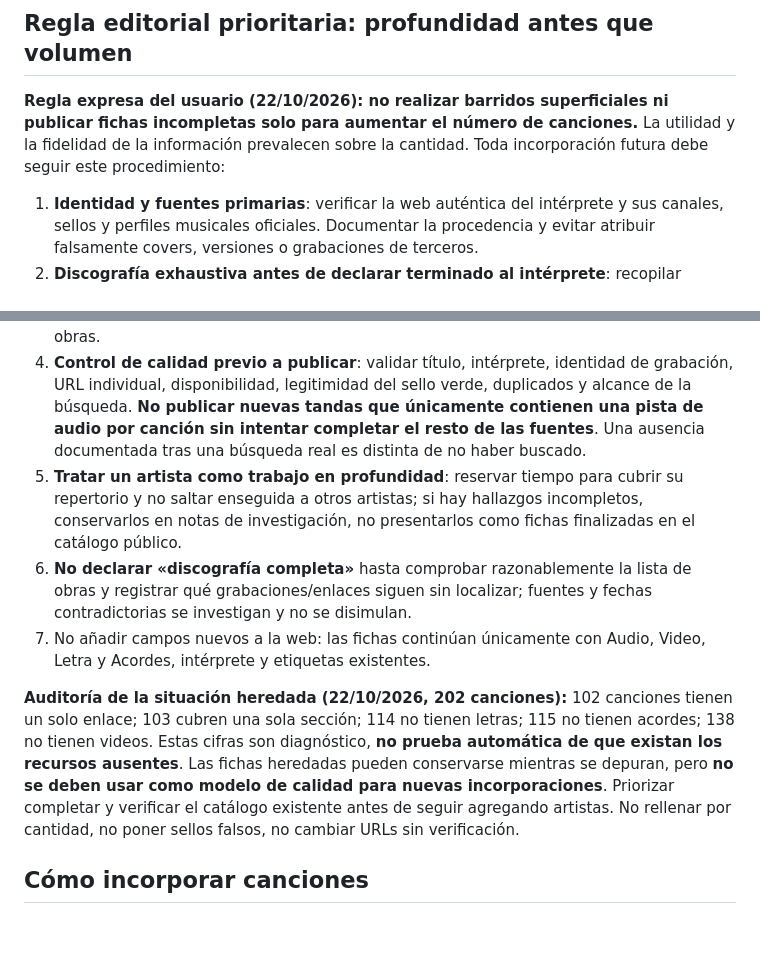
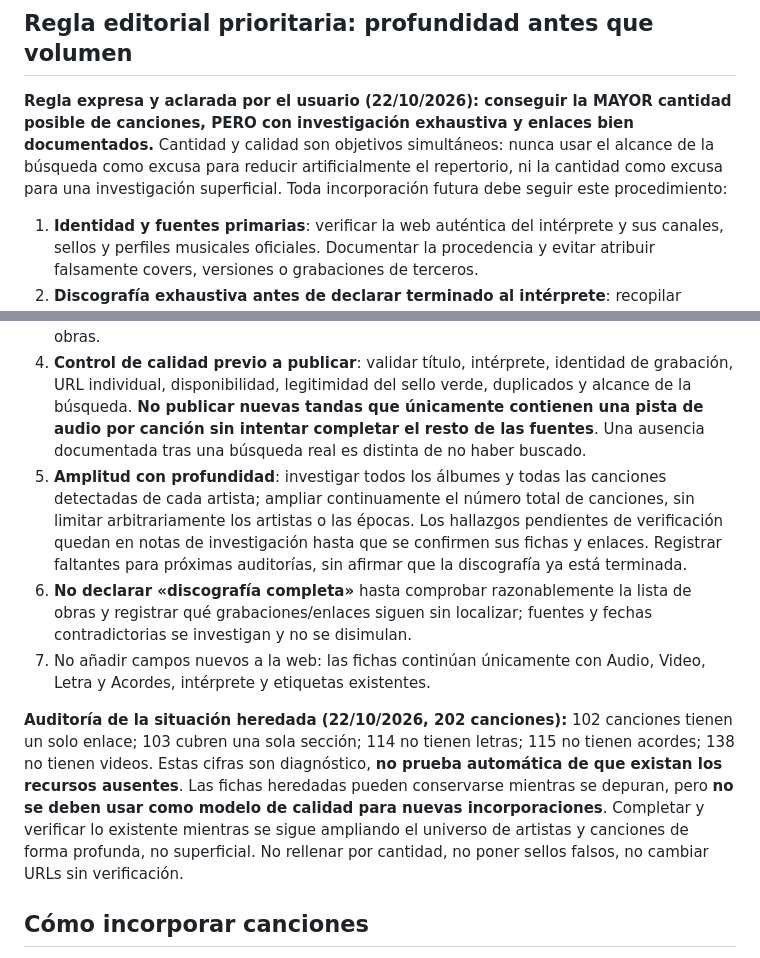
Before and after one commit to lgrsntsm/lugar-santisimo, a Markdown page: README.md, 2 parts joined by grey strips. Drawn GitHub-style; blank space fills up the shorter version.

```diff
--- a/README.md
+++ b/README.md
@@ -16,17 +16,17 @@ Repositorio: https://github.com/lgrsntsm/lugar-santisimo
 
 ## Regla editorial prioritaria: profundidad antes que volumen
 
-**Regla expresa del usuario (22/10/2026): no realizar barridos superficiales ni publicar fichas incompletas solo para aumentar el número de canciones.** La utilidad y la fidelidad de la información prevalecen sobre la cantidad. Toda incorporación futura debe seguir este procedimiento:
+**Regla expresa y aclarada por el usuario (22/10/2026): conseguir la MAYOR cantidad posible de canciones, PERO con investigación exhaustiva y enlaces bien documentados.** Cantidad y calidad son objetivos simultáneos: nunca usar el alcance de la búsqueda como excusa para reducir artificialmente el repertorio, ni la cantidad como excusa para una investigación superficial. Toda incorporación futura debe seguir este procedimiento:
 
 1. **Identidad y fuentes primarias**: verificar la web auténtica del intérprete y sus canales, sellos y perfiles musicales oficiales. Documentar la procedencia y evitar atribuir falsamente covers, versiones o grabaciones de terceros.
 2. **Discografía exhaustiva antes de declarar terminado al intérprete**: recopilar álbumes, EP, sencillos, discos históricos, colaboraciones, reediciones y repertorio que esté disponible; contrastar listas de pistas y evitar repetidos. Investigar profundamente cada pista en fuentes oficiales y enlazar sus distintas versiones identificadas.
 3. **Barrido de las cuatro secciones por canción**: Audio (Spotify, YouTube Music, Apple Music, Amazon Music y otras), Video (videos oficiales y archivos auténticos), Letra y Acordes (fuentes primarias, después sitios especializados). Revisar **múltiples sitios por sección**, no detenerse al hallar el primer resultado. Nunca inventar enlaces ni copiar obras.
 4. **Control de calidad previo a publicar**: validar título, intérprete, identidad de grabación, URL individual, disponibilidad, legitimidad del sello verde, duplicados y alcance de la búsqueda. **No publicar nuevas tandas que únicamente contienen una pista de audio por canción sin intentar completar el resto de las fuentes**. Una ausencia documentada tras una búsqueda real es distinta de no haber buscado.
-5. **Tratar un artista como trabajo en profundidad**: reservar tiempo para cubrir su repertorio y no saltar enseguida a otros artistas; si hay hallazgos incompletos, conservarlos en notas de investigación, no presentarlos como fichas finalizadas en el catálogo público.
+5. **Amplitud con profundidad**: investigar todos los álbumes y todas las canciones detectadas de cada artista; ampliar continuamente el número total de canciones, sin limitar arbitrariamente los artistas o las épocas. Los hallazgos pendientes de verificación quedan en notas de investigación hasta que se confirmen sus fichas y enlaces. Registrar faltantes para próximas auditorías, sin afirmar que la discografía ya está terminada.
 6. **No declarar «discografía completa»** hasta comprobar razonablemente la lista de obras y registrar qué grabaciones/enlaces siguen sin localizar; fuentes y fechas contradictorias se investigan y no se disimulan.
 7. No añadir campos nuevos a la web: las fichas continúan únicamente con Audio, Video, Letra y Acordes, intérprete y etiquetas existentes.
 
-**Auditoría de la situación heredada (22/10/2026, 202 canciones):** 102 canciones tienen un solo enlace; 103 cubren una sola sección; 114 no tienen letras; 115 no tienen acordes; 138 no tienen videos. Estas cifras son diagnóstico, **no prueba automática de que existan los recursos ausentes**. Las fichas heredadas pueden conservarse mientras se depuran, pero **no se deben usar como modelo de calidad para nuevas incorporaciones**. Priorizar completar y verificar el catálogo existente antes de seguir agregando artistas. No rellenar por cantidad, no poner sellos falsos, no cambiar URLs sin verificación.
+**Auditoría de la situación heredada (22/10/2026, 202 canciones):** 102 canciones tienen un solo enlace; 103 cubren una sola sección; 114 no tienen letras; 115 no tienen acordes; 138 no tienen videos. Estas cifras son diagnóstico, **no prueba automática de que existan los recursos ausentes**. Las fichas heredadas pueden conservarse mientras se depuran, pero **no se deben usar como modelo de calidad para nuevas incorporaciones**. Completar y verificar lo existente mientras se sigue ampliando el universo de artistas y canciones de forma profunda, no superficial. No rellenar por cantidad, no poner sellos falsos, no cambiar URLs sin verificación.
 
 ## Cómo incorporar canciones
 
```
Also changed, not shown: other parts of README.md (+19 -0 lines).
